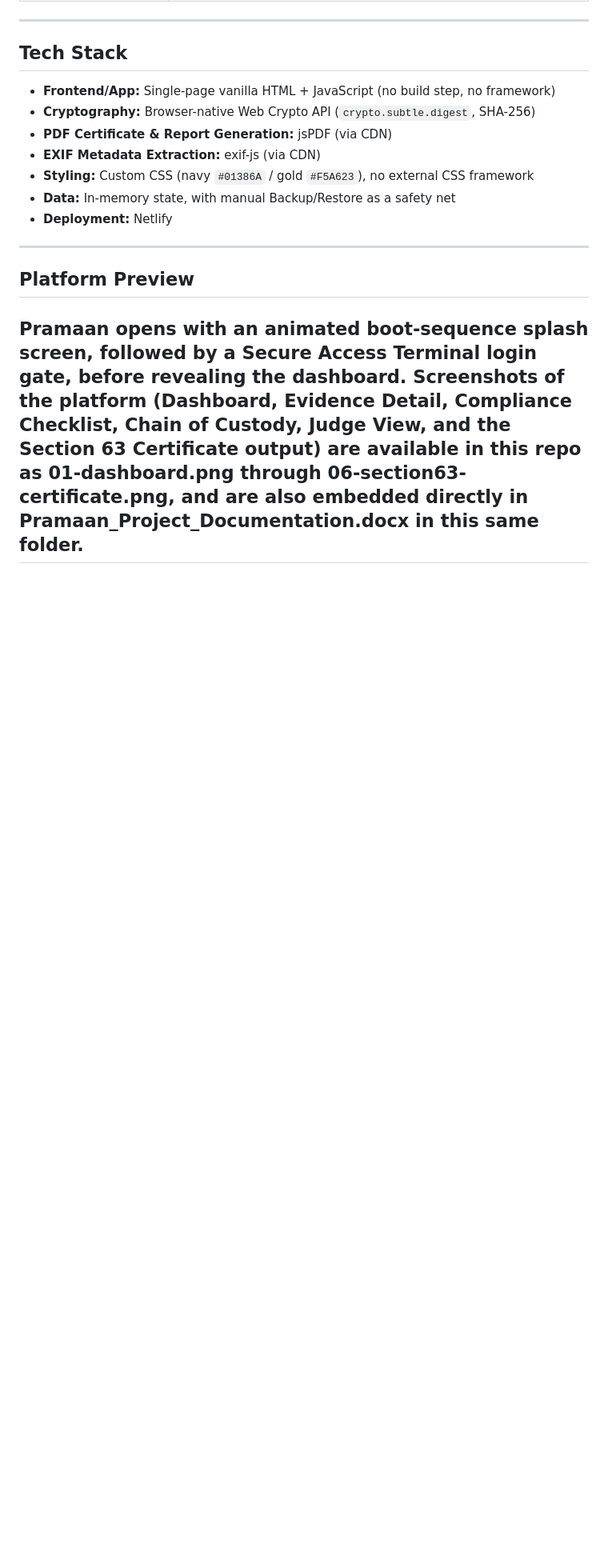
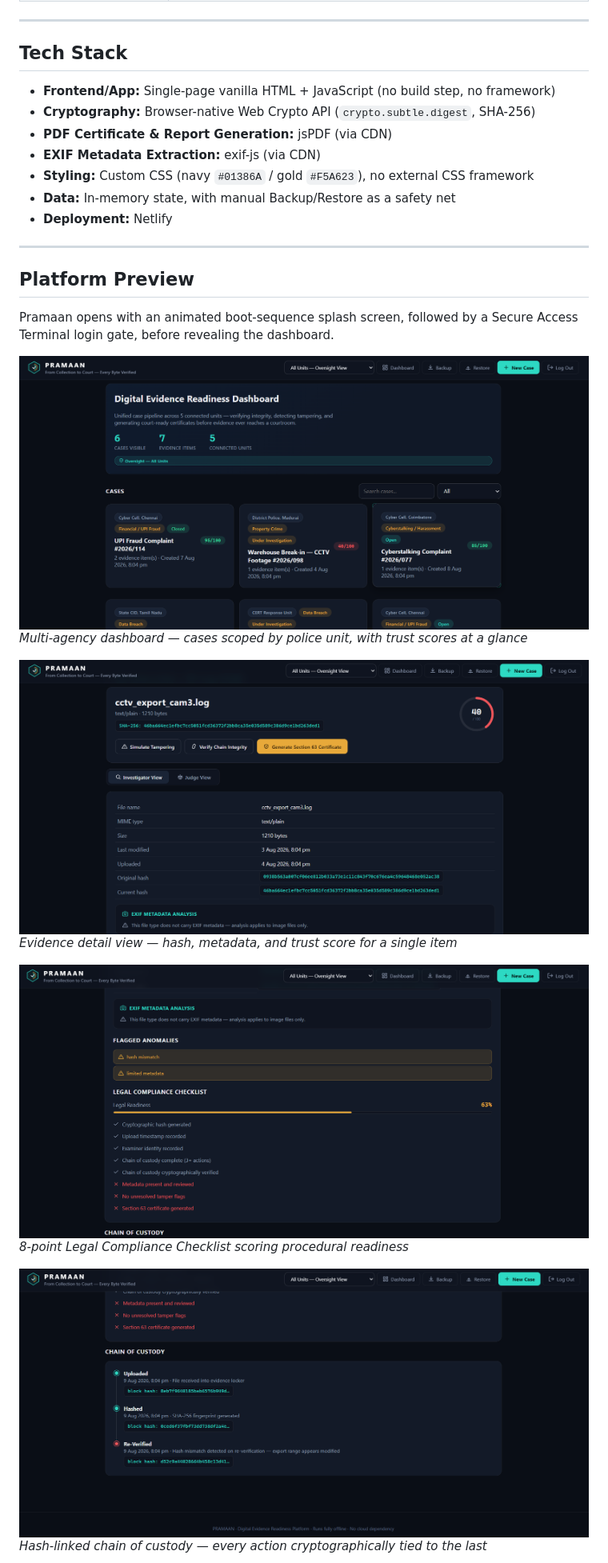
Before and after one commit to Yazhini0128/pramaan-hackmatrix, a Markdown page: PROJECT_DOCUMENTATION.md, the part around one of its changes. Shown at 80% size. GitHub-like rendering; blank space fills up the shorter version.

Commit message:
Embed screenshots into project documentation
Updated the problem statement section and added screenshots for the platform preview.

```diff
--- a/PROJECT_DOCUMENTATION.md
+++ b/PROJECT_DOCUMENTATION.md
@@ -86,6 +86,19 @@ Pramaan turns any raw digital file into court-ready evidence in one click: it fi
 - **Deployment:** Netlify
 
 ---
+## Platform Preview
 
-## Platform Preview
-Pramaan opens with an animated boot-sequence splash screen, followed by a Secure Access Terminal login gate, before revealing the dashboard. Screenshots of the platform (Dashboard, Evidence Detail, Compliance Checklist, Chain of Custody, Judge View, and the Section 63 Certificate output) are available in this repo as 01-dashboard.png through 06-section63-certificate.png, and are also embedded directly in Pramaan_Project_Documentation.docx in this same folder.
+Pramaan opens with an animated boot-sequence splash screen, followed by a Secure Access Terminal login gate, before revealing the dashboard.
+
+![Dashboard](screenshots/01-dashboard.png)
+*Multi-agency dashboard — cases scoped by police unit, with trust scores at a glance*
+
+![Evidence Detail](screenshots/02-evidence-detail.png)
+*Evidence detail view — hash, metadata, and trust score for a single item*
+
+![Legal Compliance Checklist](screenshots/03-compliance-checklist.png)
+*8-point Legal Compliance Checklist scoring procedural readiness*
+
+![Chain of Custody](screenshots/04-chain-of-custody.png)
+*Hash-linked chain of custody — every action cryptographically tied to the last*
+
```
Also changed, not shown: other parts of PROJECT_DOCUMENTATION.md (+8 -1 lines).
